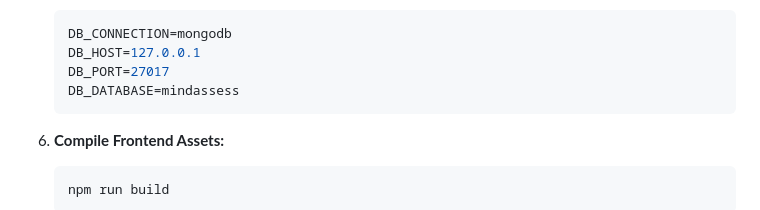
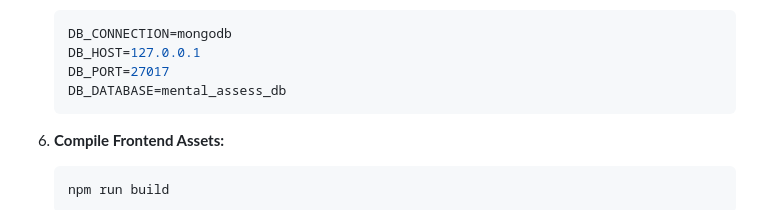
Before and after one commit to KhushiGupta113/Mental-Assess-Project, a Markdown page: README.md, the part around the change. Rendered like a GitHub page.

Commit message:
Update database name in README

````diff
--- a/README.md
+++ b/README.md
@@ -90,7 +90,7 @@ MindAssess is built using a modern, robust, and scalable technology stack:
    DB_CONNECTION=mongodb
    DB_HOST=127.0.0.1
    DB_PORT=27017
-   DB_DATABASE=mindassess
+   DB_DATABASE=mental_assess_db
    ```
 
 6. **Compile Frontend Assets:**
````
